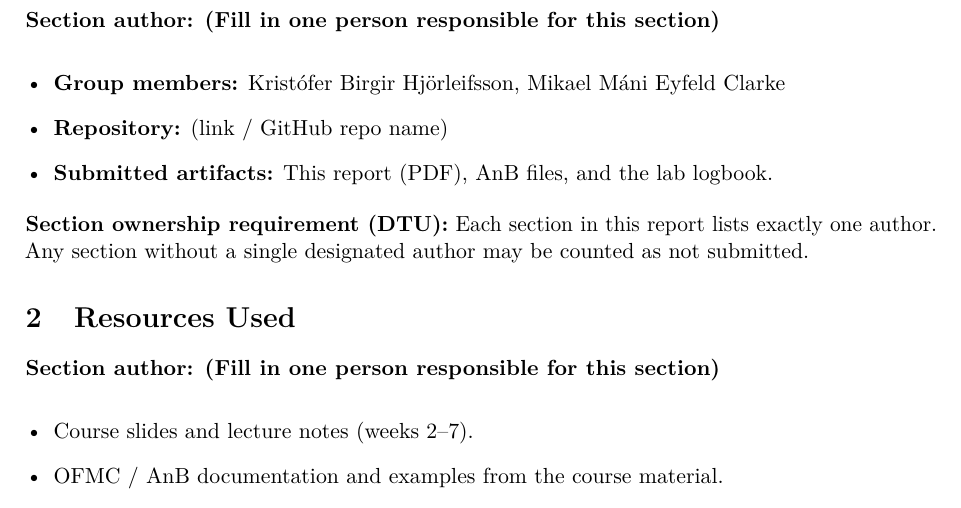
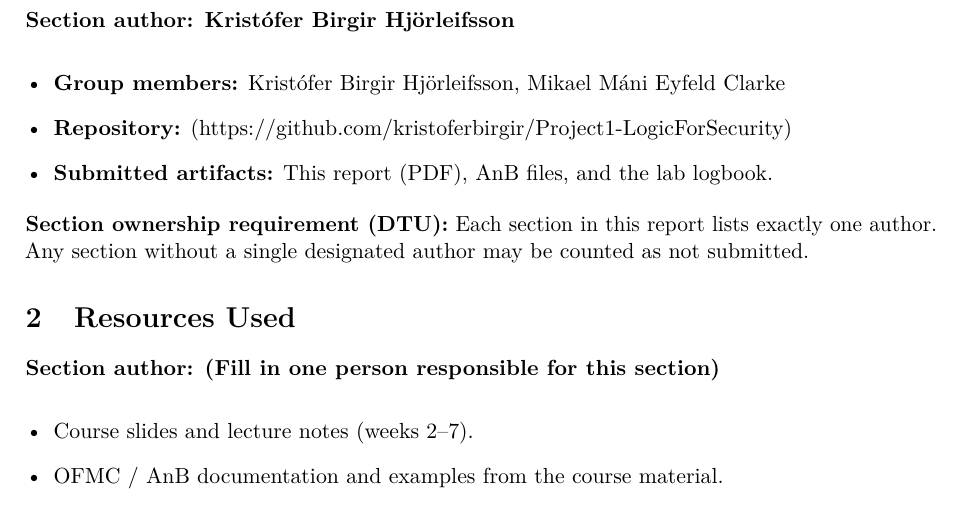
Before and after one commit to kristoferbirgir/Project1-LogicForSecurity, a LaTeX paper (report/report.tex): part of page 3 of 6, cut at the place of the change. Compiled offline with pdfLaTeX.

Commit message:
fix github link, and README

```diff
--- a/report/report.tex
+++ b/report/report.tex
@@ -64,11 +64,11 @@ final protocol, including weekly special tasks.
 
 % ------------------------------------------------
 \section{Group Setup and Section Ownership}
-\sectionauthor{(Fill in one person responsible for this section)}
+\sectionauthor{Kristófer Birgir Hjörleifsson}
 
 \begin{itemize}[leftmargin=*]
   \item \textbf{Group members:} Kristófer Birgir Hjörleifsson, Mikael Máni Eyfeld Clarke
-  \item \textbf{Repository:} (link / GitHub repo name)
+  \item \textbf{Repository:} (https://github.com/kristoferbirgir/Project1-LogicForSecurity)
   \item \textbf{Submitted artifacts:} This report (PDF), AnB files, and the lab logbook.
 \end{itemize}
 
```
Also changed, not shown: README.md, report/report.pdf.
